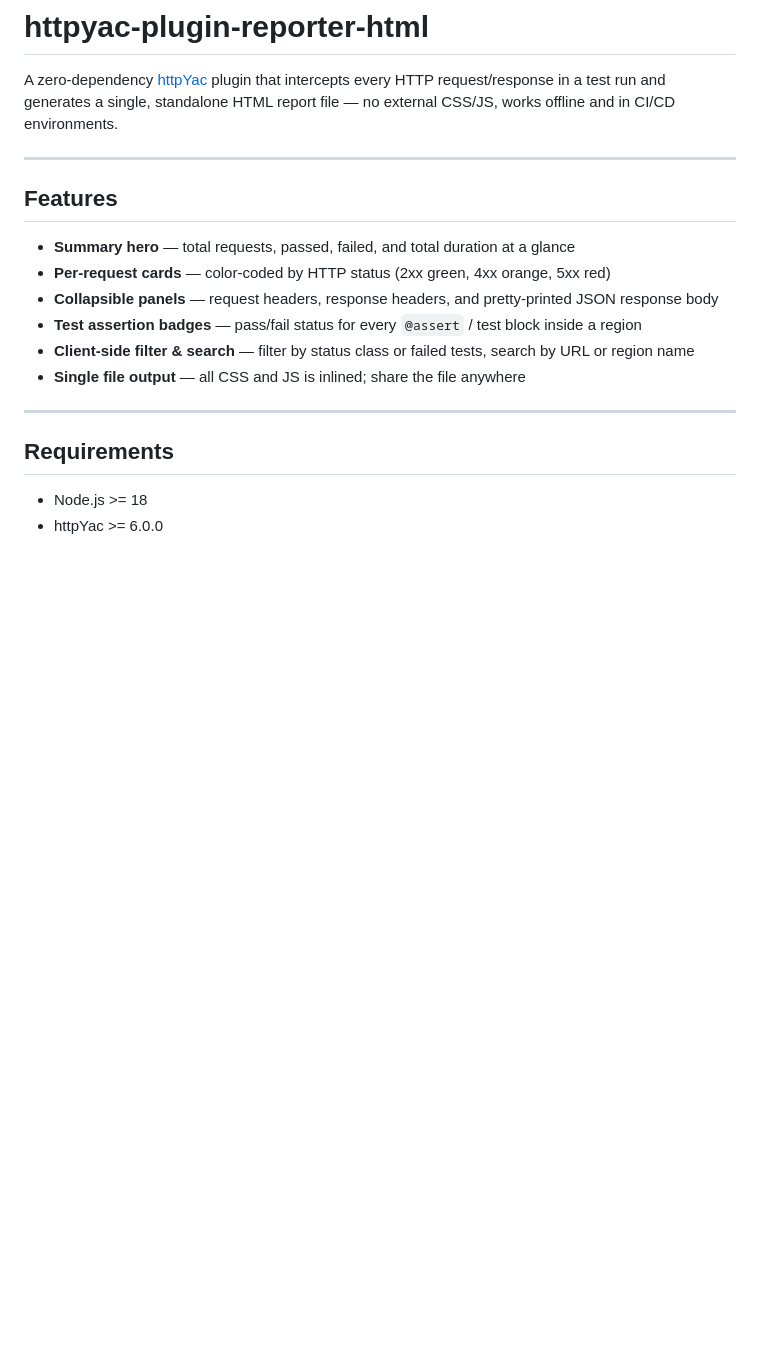
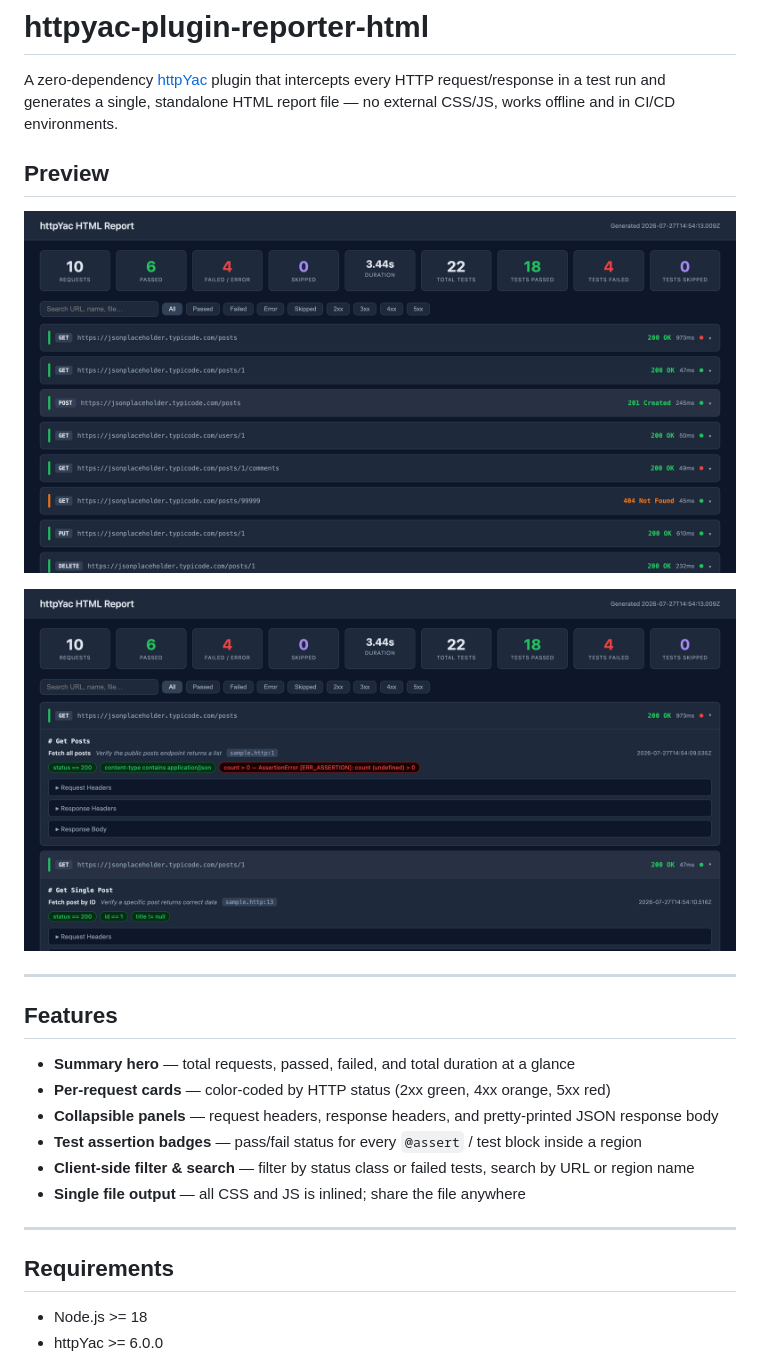
Before and after one commit to AbhilashBiradar/httpyac-plugin-reporter-html, a Markdown page: README.md, the part around the change. Rendered like a GitHub page; pictures changed too: docs/screenshot-expanded.png (added), docs/screenshot-full.png (added); blank space fills up the shorter version.

Commit message:
docs: add report screenshots to README

```diff
--- a/README.md
+++ b/README.md
@@ -1,6 +1,12 @@
 # httpyac-plugin-reporter-html
 
 A zero-dependency [httpYac](https://httpyac.github.io/) plugin that intercepts every HTTP request/response in a test run and generates a single, standalone HTML report file — no external CSS/JS, works offline and in CI/CD environments.
+
+## Preview
+
+![Report overview](https://raw.githubusercontent.com/AbhilashBiradar/httpyac-plugin-reporter-html/main/docs/screenshot-full.png)
+
+![Expanded card with test assertions](https://raw.githubusercontent.com/AbhilashBiradar/httpyac-plugin-reporter-html/main/docs/screenshot-expanded.png)
 
 ---
 
```
